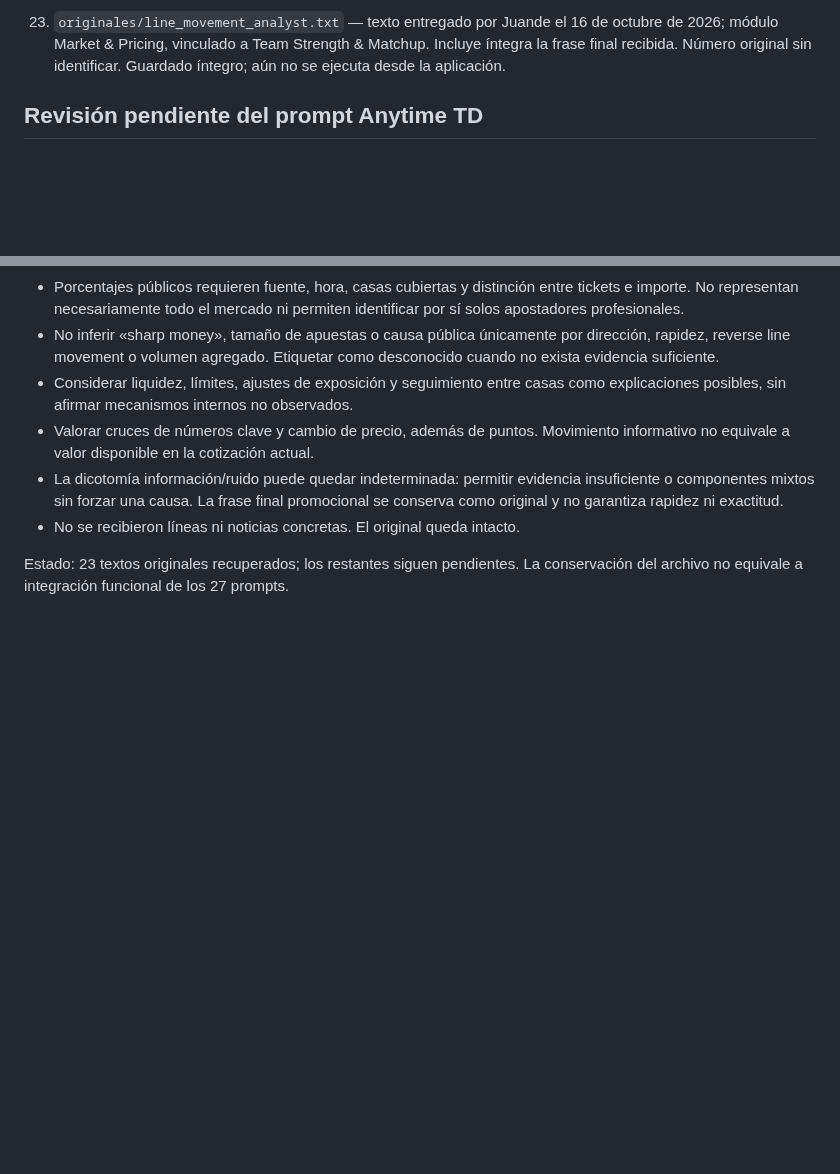
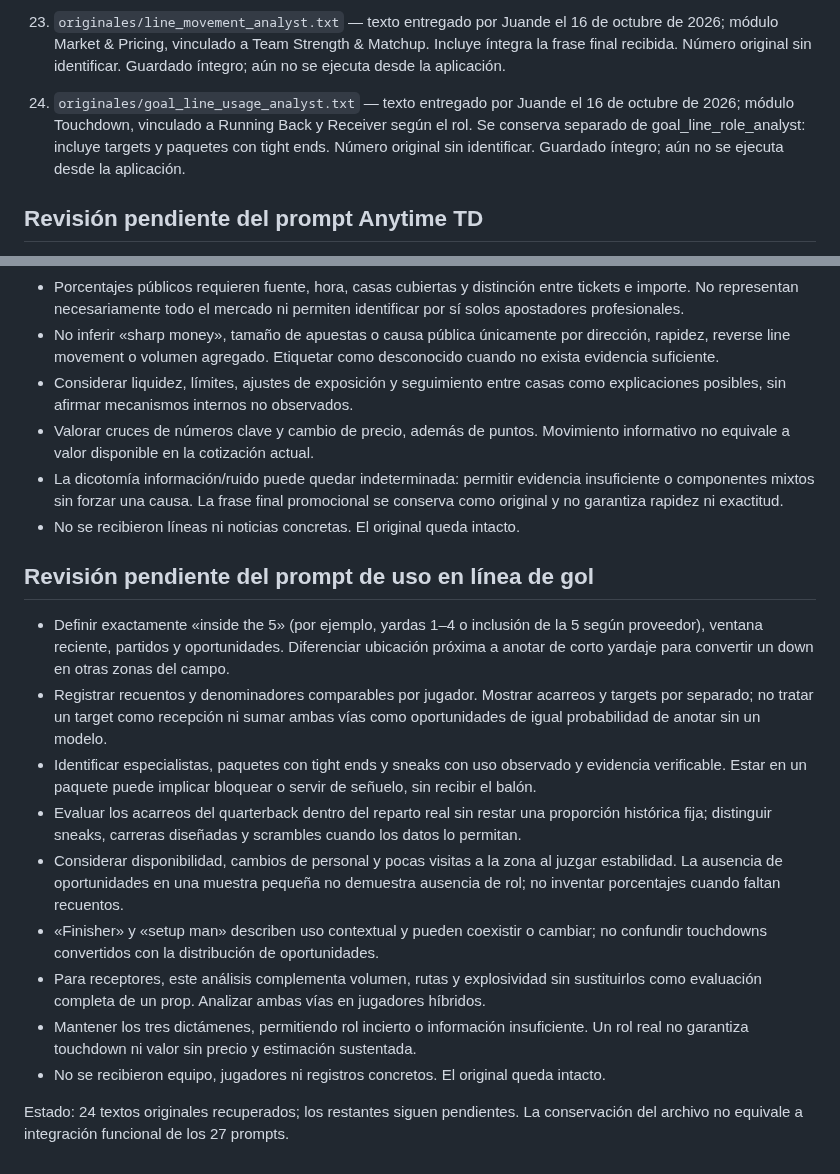
Before and after one commit to juandechaires-coder/sistema-juande-3-pruebas, a Markdown page: prompts/README.md, 2 parts joined by grey strips. Rendered like a GitHub page; blank space fills up the shorter version.

Commit message:
Catalogar 24 prompts recuperados y criterios de uso en línea de gol

```diff
--- a/prompts/README.md
+++ b/prompts/README.md
@@ -45,6 +45,8 @@
 22. `originales/unit_matchup_analyst.txt` — texto entregado por Juande el 16 de octubre de 2026; módulo Team Strength & Matchup, vinculado a Market & Pricing. Número original sin identificar. Guardado íntegro; aún no se ejecuta desde la aplicación.
 
 23. `originales/line_movement_analyst.txt` — texto entregado por Juande el 16 de octubre de 2026; módulo Market & Pricing, vinculado a Team Strength & Matchup. Incluye íntegra la frase final recibida. Número original sin identificar. Guardado íntegro; aún no se ejecuta desde la aplicación.
+
+24. `originales/goal_line_usage_analyst.txt` — texto entregado por Juande el 16 de octubre de 2026; módulo Touchdown, vinculado a Running Back y Receiver según el rol. Se conserva separado de goal_line_role_analyst: incluye targets y paquetes con tight ends. Número original sin identificar. Guardado íntegro; aún no se ejecuta desde la aplicación.
 
 ## Revisión pendiente del prompt Anytime TD
 
@@ -289,4 +291,16 @@
 - La dicotomía información/ruido puede quedar indeterminada: permitir evidencia insuficiente o componentes mixtos sin forzar una causa. La frase final promocional se conserva como original y no garantiza rapidez ni exactitud.
 - No se recibieron líneas ni noticias concretas. El original queda intacto.
 
-Estado: 23 textos originales recuperados; los restantes siguen pendientes. La conservación del archivo no equivale a integración funcional de los 27 prompts.
+## Revisión pendiente del prompt de uso en línea de gol
+
+- Definir exactamente «inside the 5» (por ejemplo, yardas 1–4 o inclusión de la 5 según proveedor), ventana reciente, partidos y oportunidades. Diferenciar ubicación próxima a anotar de corto yardaje para convertir un down en otras zonas del campo.
+- Registrar recuentos y denominadores comparables por jugador. Mostrar acarreos y targets por separado; no tratar un target como recepción ni sumar ambas vías como oportunidades de igual probabilidad de anotar sin un modelo.
+- Identificar especialistas, paquetes con tight ends y sneaks con uso observado y evidencia verificable. Estar en un paquete puede implicar bloquear o servir de señuelo, sin recibir el balón.
+- Evaluar los acarreos del quarterback dentro del reparto real sin restar una proporción histórica fija; distinguir sneaks, carreras diseñadas y scrambles cuando los datos lo permitan.
+- Considerar disponibilidad, cambios de personal y pocas visitas a la zona al juzgar estabilidad. La ausencia de oportunidades en una muestra pequeña no demuestra ausencia de rol; no inventar porcentajes cuando faltan recuentos.
+- «Finisher» y «setup man» describen uso contextual y pueden coexistir o cambiar; no confundir touchdowns convertidos con la distribución de oportunidades.
+- Para receptores, este análisis complementa volumen, rutas y explosividad sin sustituirlos como evaluación completa de un prop. Analizar ambas vías en jugadores híbridos.
+- Mantener los tres dictámenes, permitiendo rol incierto o información insuficiente. Un rol real no garantiza touchdown ni valor sin precio y estimación sustentada.
+- No se recibieron equipo, jugadores ni registros concretos. El original queda intacto.
+
+Estado: 24 textos originales recuperados; los restantes siguen pendientes. La conservación del archivo no equivale a integración funcional de los 27 prompts.
```
